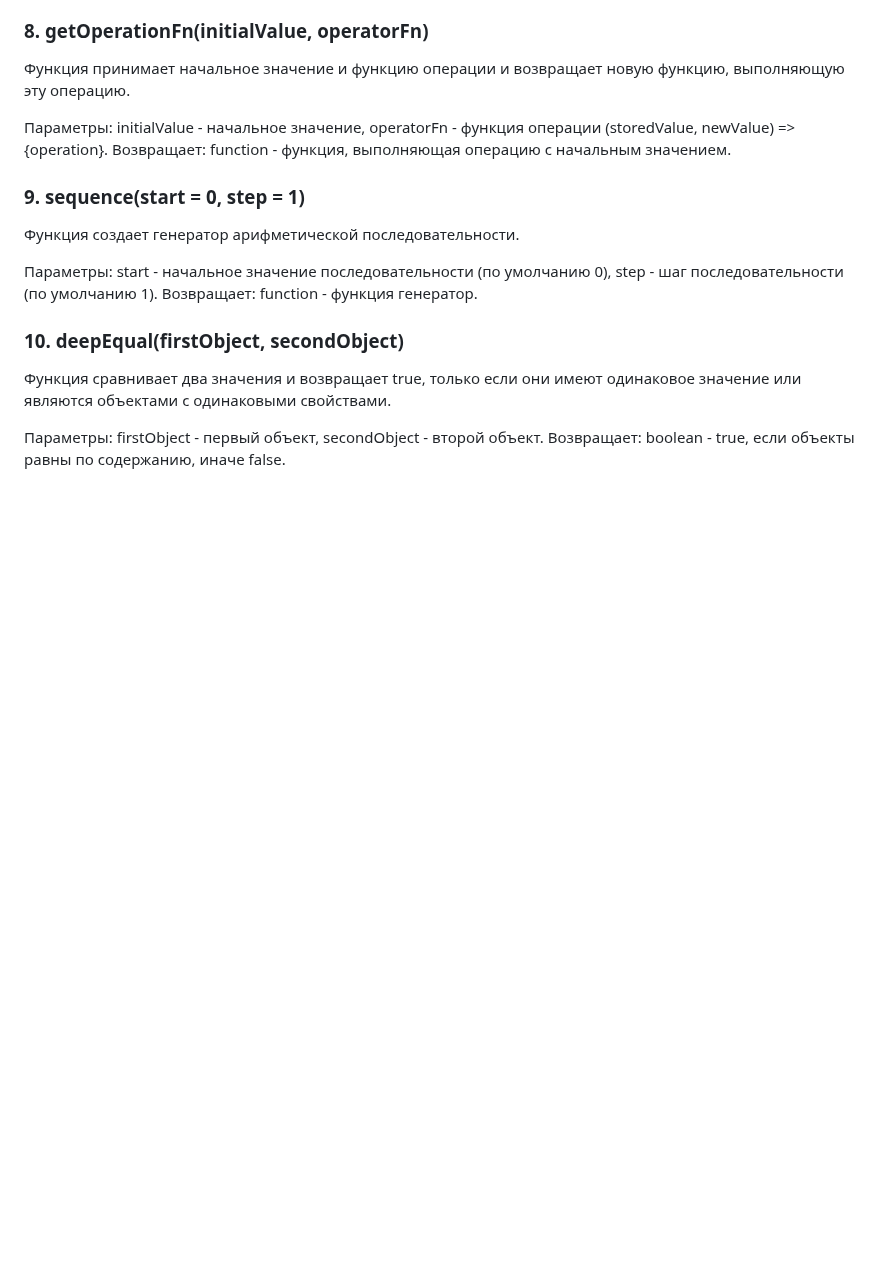
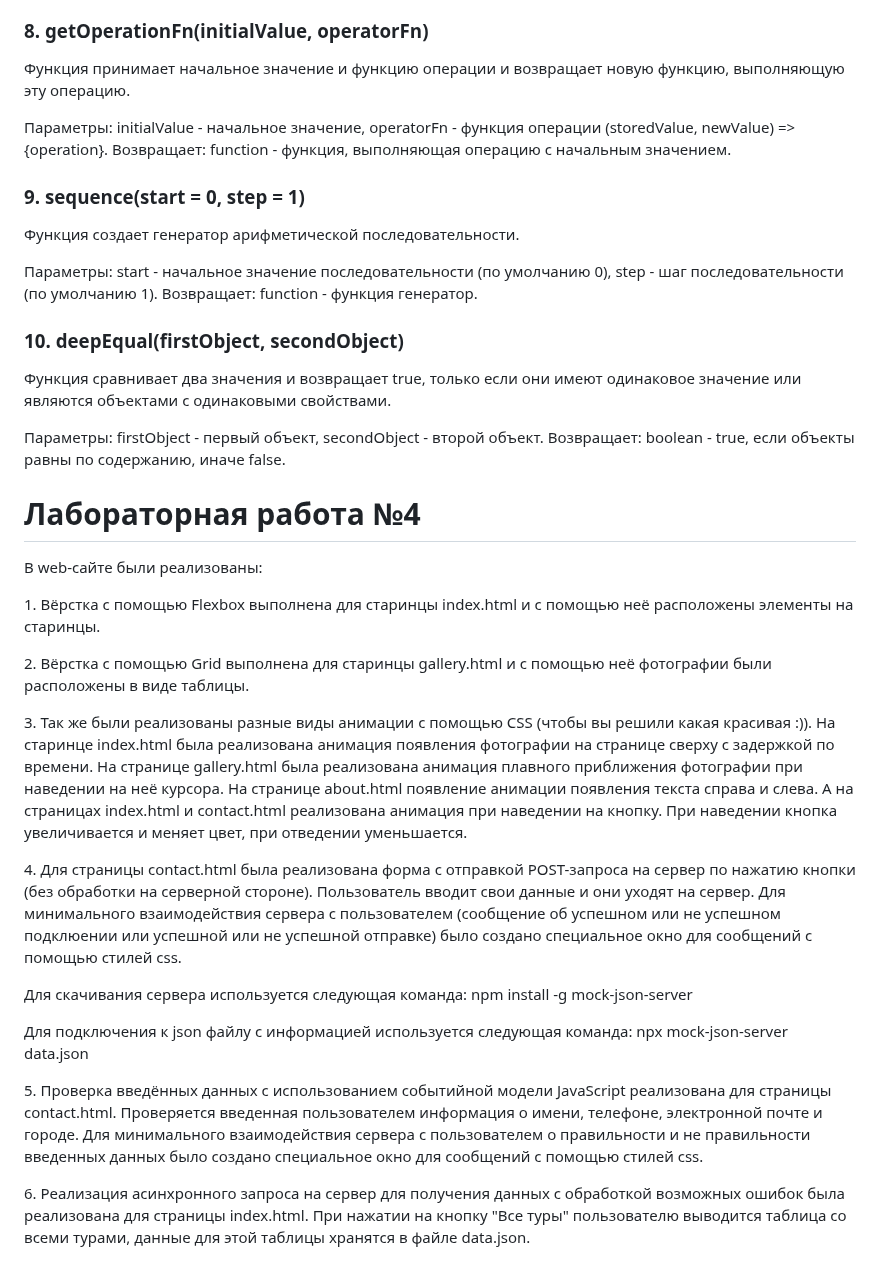
Before and after one commit to shrbvnatalya/web6402sharabuevanyu, a Markdown page: README.md, the part around the change. Rendered like a GitHub page; blank space fills up the shorter version.

Commit message:
Update README.md
Update README.md for lab4

```diff
--- a/README.md
+++ b/README.md
@@ -73,3 +73,15 @@
 <h3>10. deepEqual(firstObject, secondObject)</h3>
 <p>Функция сравнивает два значения и возвращает true, только если они имеют одинаковое значение или являются объектами с одинаковыми свойствами.</p>
 <p>Параметры: firstObject - первый объект, secondObject - второй объект. Возвращает: boolean - true, если объекты равны по содержанию, иначе false.</p>
+
+
+<h1>Лабораторная работа №4</h1>
+<p>В web-сайте были реализованы:</p>
+<p>1.	Вёрстка с помощью Flexbox выполнена для старинцы index.html и с помощью неё расположены элементы на старинцы.</p>
+<p>2.	Вёрстка с помощью Grid выполнена для старинцы gallery.html и с помощью неё фотографии были расположены в виде таблицы.</p>
+<p>3.	Так же были реализованы разные виды анимации с помощью CSS (чтобы вы решили какая красивая :)). На старинце index.html была реализована анимация появления фотографии на странице сверху с задержкой по времени. На странице gallery.html была реализована анимация плавного приближения фотографии при наведении на неё курсора. На странице about.html появление анимации появления текста справа и слева. А на страницах index.html и contact.html реализована анимация при наведении на кнопку. При наведении кнопка увеличивается и меняет цвет, при отведении уменьшается.</p>
+<p>4.	Для страницы contact.html была реализована форма с отправкой POST-запроса на сервер по нажатию кнопки (без обработки на серверной стороне). Пользователь вводит свои данные и они уходят на сервер. Для минимального взаимодействия сервера с пользователем (сообщение об успешном или не успешном подклюении или успешной или не успешной отправке) было создано специальное окно для сообщений с помощью стилей css.</p>
+<p>Для скачивания сервера используется следующая команда: npm install -g mock-json-server</p>
+<p>Для подключения к json файлу с информацией используется следующая команда: npx mock-json-server data.json</p>
+<p>5.	Проверка введённых данных с использованием событийной модели JavaScript реализована для страницы contact.html. Проверяется введенная пользователем информация о имени, телефоне, электронной почте и городе. Для минимального взаимодействия сервера с пользователем о правильности и не правильности введенных данных было создано специальное окно для сообщений с помощью стилей css.</p>
+<p>6.	Реализация асинхронного запроса на сервер для получения данных с обработкой возможных ошибок была реализована для страницы index.html. При нажатии на кнопку "Все туры" пользователю выводится таблица со всеми турами, данные для этой таблицы хранятся в файле data.json.</p>
```
